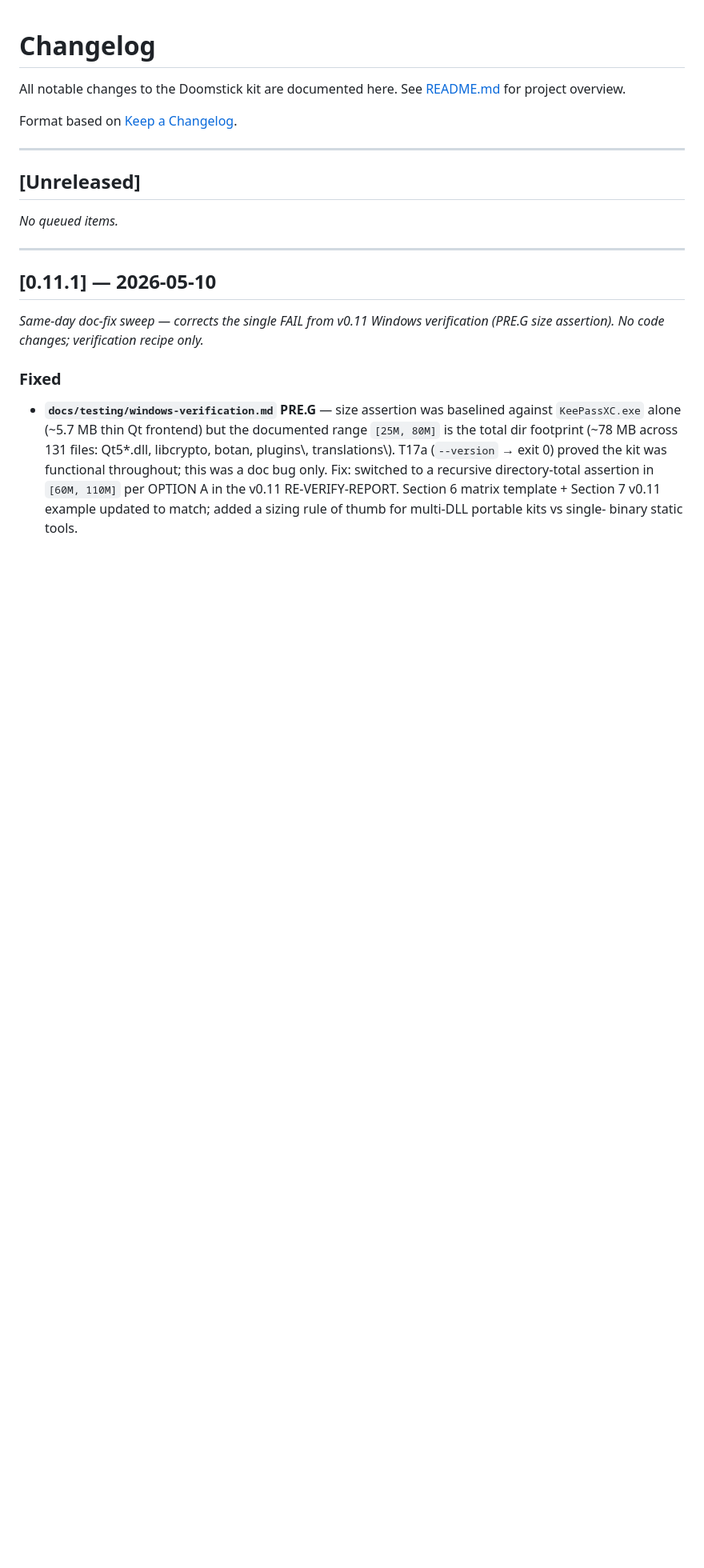
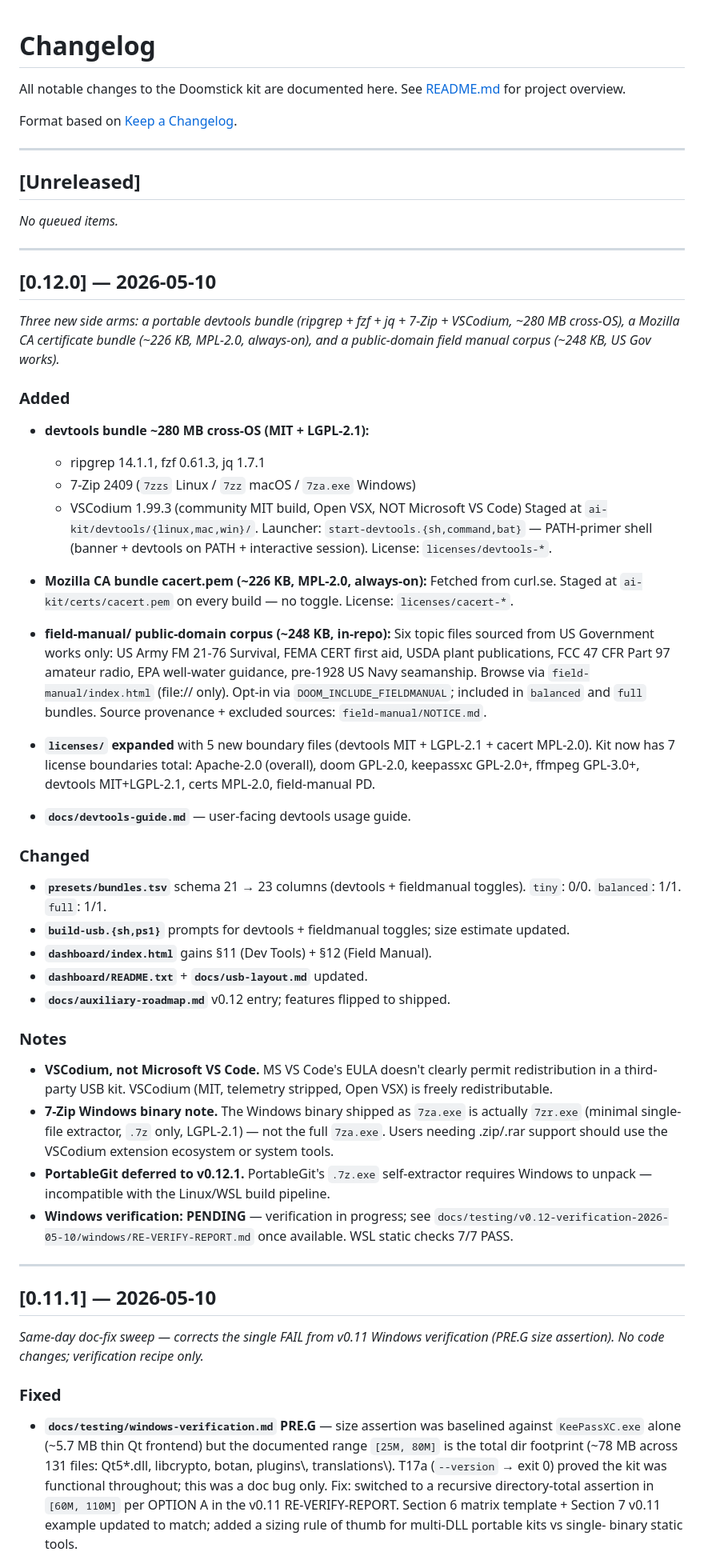
Before and after one commit to Domdhi/Domdhi.Doomstick, a Markdown page: CHANGELOG.md, the part around the change. Shown at 80% size. Rendered like a GitHub page; blank space fills up the shorter version.

Commit message:
docs(v0.12): CHANGELOG v0.12.0 entry
Three new side arms: devtools bundle (ripgrep/fzf/jq/7-Zip/VSCodium ~280 MB
cross-OS), Mozilla CA bundle cacert.pem (~226 KB MPL-2.0), field-manual
public-domain corpus (~248 KB US Gov works). Windows verification: PENDING.

Co-Authored-By: Claude Opus 4.7 (1M context) <noreply@anthropic.com>

```diff
--- a/CHANGELOG.md
+++ b/CHANGELOG.md
@@ -9,6 +9,68 @@ Format based on [Keep a Changelog](https://keepachangelog.com/).
 ## [Unreleased]
 
 *No queued items.*
+
+---
+
+## [0.12.0] — 2026-05-10
+
+*Three new side arms: a portable devtools bundle (ripgrep + fzf + jq + 7-Zip + VSCodium, ~280 MB cross-OS), a Mozilla CA certificate bundle (~226 KB, MPL-2.0, always-on), and a public-domain field manual corpus (~248 KB, US Gov works).*
+
+### Added
+
+- **devtools bundle ~280 MB cross-OS (MIT + LGPL-2.1):**
+  - ripgrep 14.1.1, fzf 0.61.3, jq 1.7.1
+  - 7-Zip 2409 (`7zzs` Linux / `7zz` macOS / `7za.exe` Windows)
+  - VSCodium 1.99.3 (community MIT build, Open VSX, NOT Microsoft VS Code)
+  Staged at `ai-kit/devtools/{linux,mac,win}/`. Launcher:
+  `start-devtools.{sh,command,bat}` — PATH-primer shell (banner +
+  devtools on PATH + interactive session). License: `licenses/devtools-*`.
+
+- **Mozilla CA bundle cacert.pem (~226 KB, MPL-2.0, always-on):**
+  Fetched from curl.se. Staged at `ai-kit/certs/cacert.pem` on every
+  build — no toggle. License: `licenses/cacert-*`.
+
+- **field-manual/ public-domain corpus (~248 KB, in-repo):**
+  Six topic files sourced from US Government works only: US Army FM
+  21-76 Survival, FEMA CERT first aid, USDA plant publications, FCC 47
+  CFR Part 97 amateur radio, EPA well-water guidance, pre-1928 US Navy
+  seamanship. Browse via `field-manual/index.html` (file:// only).
+  Opt-in via `DOOM_INCLUDE_FIELDMANUAL`; included in `balanced` and
+  `full` bundles. Source provenance + excluded sources:
+  `field-manual/NOTICE.md`.
+
+- **`licenses/` expanded** with 5 new boundary files (devtools MIT +
+  LGPL-2.1 + cacert MPL-2.0). Kit now has 7 license boundaries total:
+  Apache-2.0 (overall), doom GPL-2.0, keepassxc GPL-2.0+, ffmpeg
+  GPL-3.0+, devtools MIT+LGPL-2.1, certs MPL-2.0, field-manual PD.
+
+- **`docs/devtools-guide.md`** — user-facing devtools usage guide.
+
+### Changed
+
+- **`presets/bundles.tsv`** schema 21 → 23 columns (devtools + fieldmanual
+  toggles). `tiny`: 0/0. `balanced`: 1/1. `full`: 1/1.
+- **`build-usb.{sh,ps1}`** prompts for devtools + fieldmanual toggles;
+  size estimate updated.
+- **`dashboard/index.html`** gains §11 (Dev Tools) + §12 (Field Manual).
+- **`dashboard/README.txt`** + **`docs/usb-layout.md`** updated.
+- **`docs/auxiliary-roadmap.md`** v0.12 entry; features flipped to shipped.
+
+### Notes
+
+- **VSCodium, not Microsoft VS Code.** MS VS Code's EULA doesn't clearly
+  permit redistribution in a third-party USB kit. VSCodium (MIT, telemetry
+  stripped, Open VSX) is freely redistributable.
+- **7-Zip Windows binary note.** The Windows binary shipped as `7za.exe`
+  is actually `7zr.exe` (minimal single-file extractor, `.7z` only,
+  LGPL-2.1) — not the full `7za.exe`. Users needing .zip/.rar support
+  should use the VSCodium extension ecosystem or system tools.
+- **PortableGit deferred to v0.12.1.** PortableGit's `.7z.exe`
+  self-extractor requires Windows to unpack — incompatible with the
+  Linux/WSL build pipeline.
+- **Windows verification: PENDING** — verification in progress; see
+  `docs/testing/v0.12-verification-2026-05-10/windows/RE-VERIFY-REPORT.md`
+  once available. WSL static checks 7/7 PASS.
 
 ---
 
```
